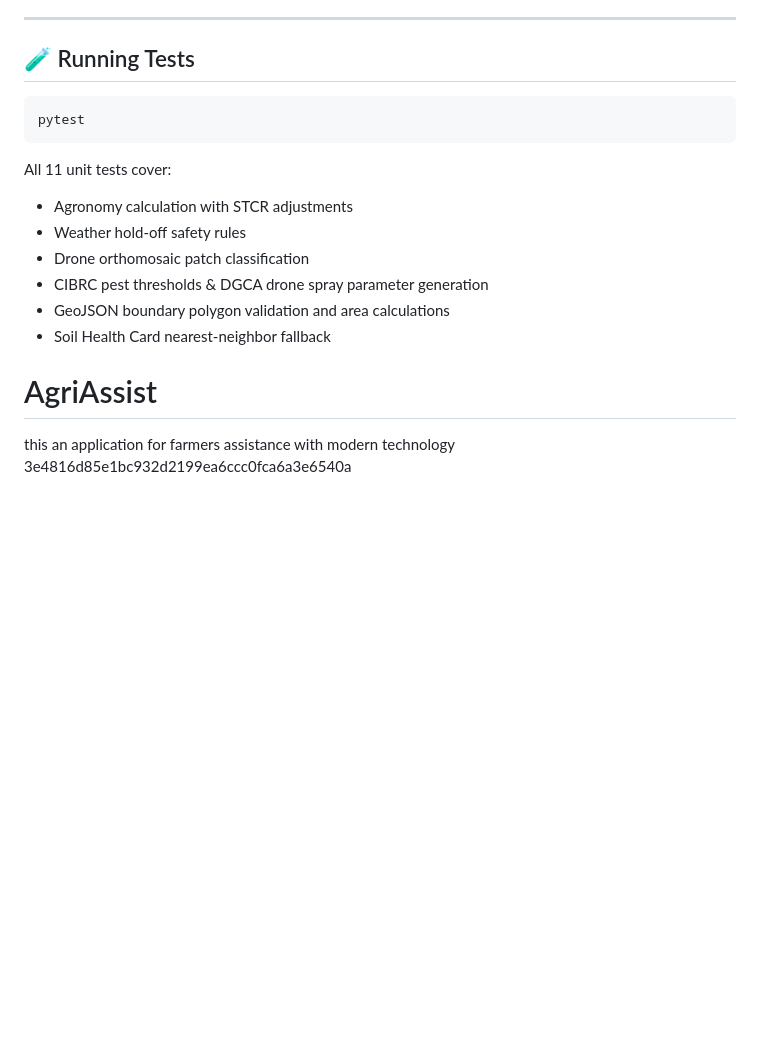
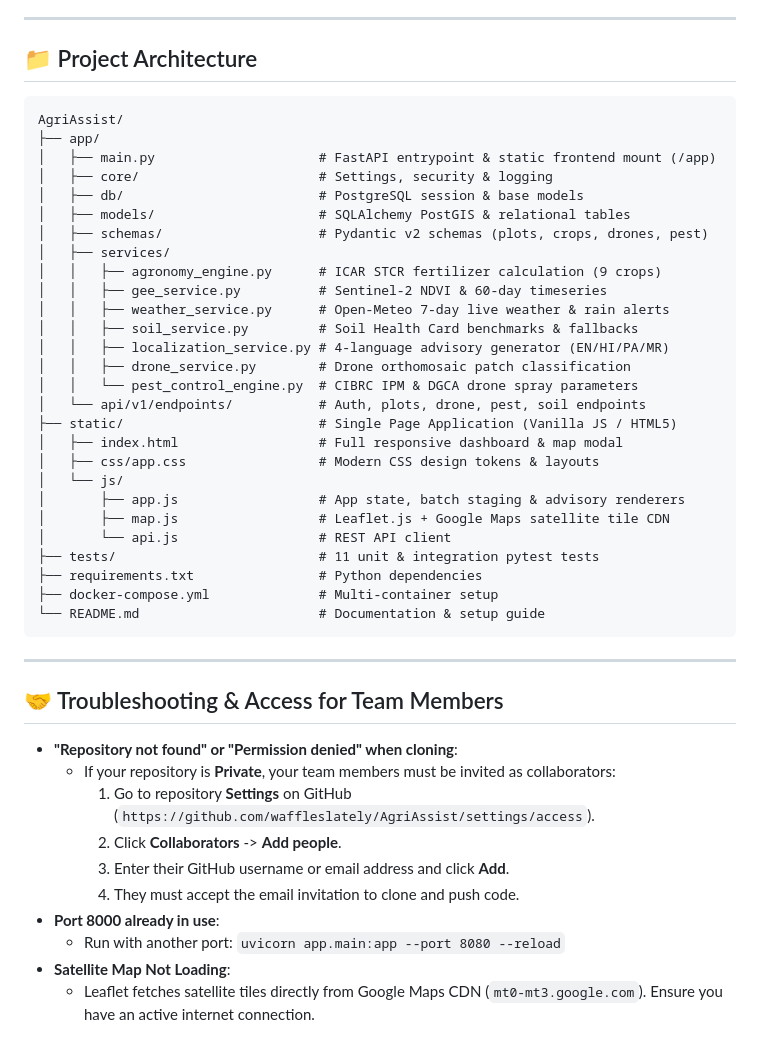
Before and after one commit to waffleslately/AgriAssist, a Markdown page: README.md, the part around one of its changes. Drawn GitHub-style; blank space fills up the shorter version.

````diff
--- a/README.md
+++ b/README.md
@@ -144,19 +129,49 @@ This starts:
 
 ---
 
-## 🧪 Running Tests
+## 📁 Project Architecture
 
-```bash
-pytest
+```
+AgriAssist/
+├── app/
+│   ├── main.py                     # FastAPI entrypoint & static frontend mount (/app)
+│   ├── core/                       # Settings, security & logging
+│   ├── db/                         # PostgreSQL session & base models
+│   ├── models/                     # SQLAlchemy PostGIS & relational tables
+│   ├── schemas/                    # Pydantic v2 schemas (plots, crops, drones, pest)
+│   ├── services/
+│   │   ├── agronomy_engine.py      # ICAR STCR fertilizer calculation (9 crops)
+│   │   ├── gee_service.py          # Sentinel-2 NDVI & 60-day timeseries
+│   │   ├── weather_service.py      # Open-Meteo 7-day live weather & rain alerts
+│   │   ├── soil_service.py         # Soil Health Card benchmarks & fallbacks
+│   │   ├── localization_service.py # 4-language advisory generator (EN/HI/PA/MR)
+│   │   ├── drone_service.py        # Drone orthomosaic patch classification
+│   │   └── pest_control_engine.py  # CIBRC IPM & DGCA drone spray parameters
+│   └── api/v1/endpoints/           # Auth, plots, drone, pest, soil endpoints
+├── static/                         # Single Page Application (Vanilla JS / HTML5)
+│   ├── index.html                  # Full responsive dashboard & map modal
+│   ├── css/app.css                 # Modern CSS design tokens & layouts
+│   └── js/
+│       ├── app.js                  # App state, batch staging & advisory renderers
+│       ├── map.js                  # Leaflet.js + Google Maps satellite tile CDN
+│       └── api.js                  # REST API client
+├── tests/                          # 11 unit & integration pytest tests
+├── requirements.txt                # Python dependencies
+├── docker-compose.yml              # Multi-container setup
+└── README.md                       # Documentation & setup guide
 ```
 
-All 11 unit tests cover:
-- Agronomy calculation with STCR adjustments
-- Weather hold-off safety rules
-- Drone orthomosaic patch classification
-- CIBRC pest thresholds & DGCA drone spray parameter generation
-- GeoJSON boundary polygon validation and area calculations
-- Soil Health Card nearest-neighbor fallback
-# AgriAssist
-this an application for farmers assistance with modern technology
- 3e4816d85e1bc932d2199ea6ccc0fca6a3e6540a
+---
+
+## 🤝 Troubleshooting & Access for Team Members
+
+- **"Repository not found" or "Permission denied" when cloning**:
+  - If your repository is **Private**, your team members must be invited as collaborators:
+    1. Go to repository **Settings** on GitHub (`https://github.com/waffleslately/AgriAssist/settings/access`).
+    2. Click **Collaborators** -> **Add people**.
+    3. Enter their GitHub username or email address and click **Add**.
+    4. They must accept the email invitation to clone and push code.
+- **Port 8000 already in use**:
+  - Run with another port: `uvicorn app.main:app --port 8080 --reload`
+- **Satellite Map Not Loading**:
+  - Leaflet fetches satellite tiles directly from Google Maps CDN (`mt0-mt3.google.com`). Ensure you have an active internet connection.
````
Also changed, not shown: other parts of README.md (+86 -101 lines).
